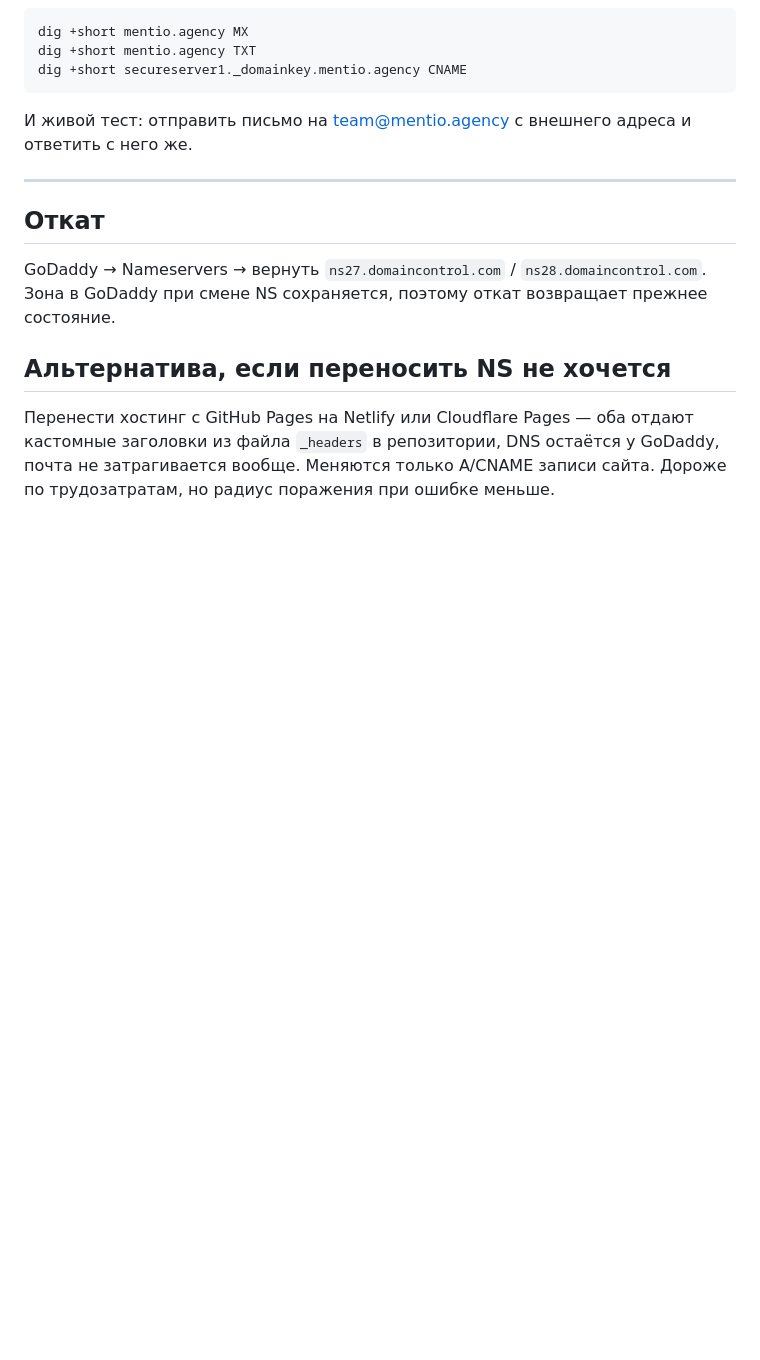
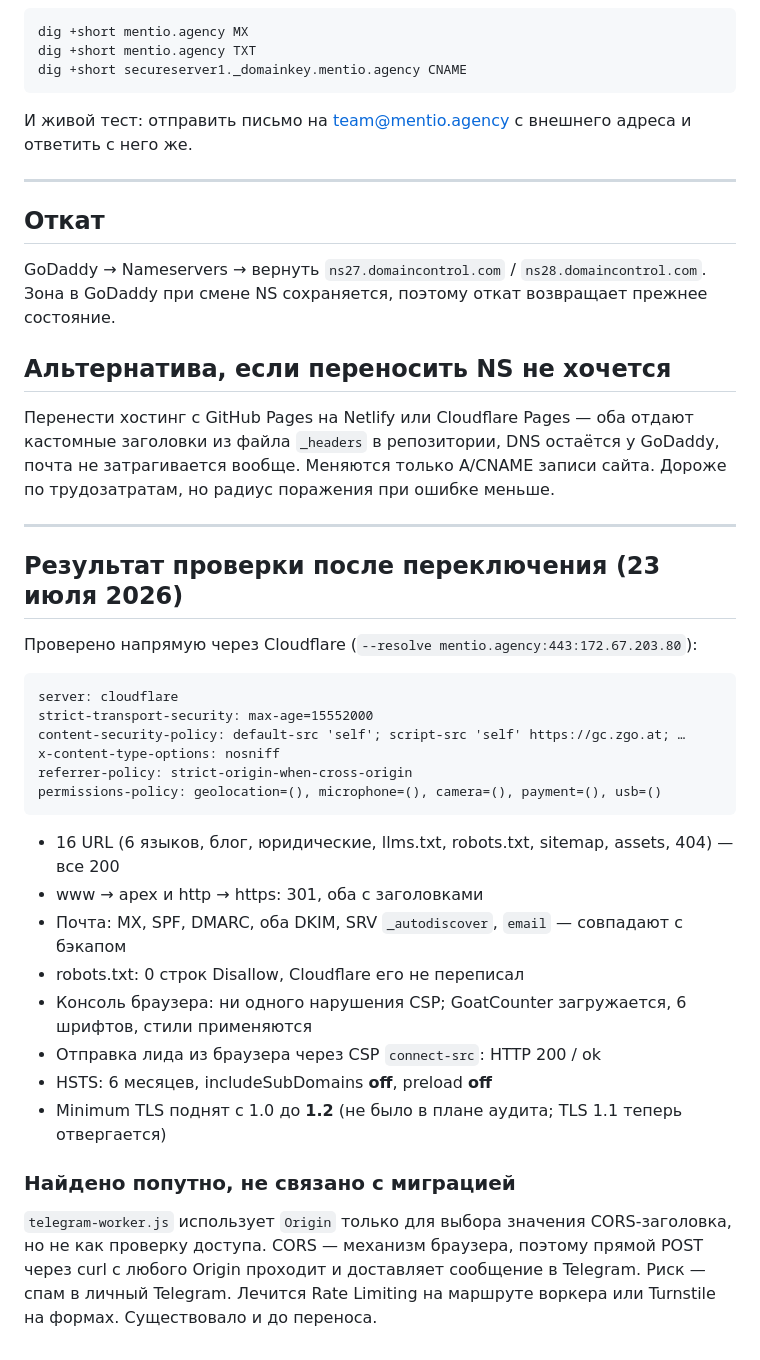
Before and after one commit to motornyysasha/mentio-site, a Markdown page: worker/CLOUDFLARE-PLAN.md, the part around the change. Drawn GitHub-style; blank space fills up the shorter version.

Commit message:
Record post-migration verification results and Worker origin-check finding
Co-Authored-By: Claude Opus 4.8 <noreply@anthropic.com>

````diff
--- a/worker/CLOUDFLARE-PLAN.md
+++ b/worker/CLOUDFLARE-PLAN.md
@@ -140,3 +140,34 @@ GoDaddy → Nameservers → вернуть `ns27.domaincontrol.com` / `ns28.doma
 кастомные заголовки из файла `_headers` в репозитории, DNS остаётся у GoDaddy,
 почта не затрагивается вообще. Меняются только A/CNAME записи сайта.
 Дороже по трудозатратам, но радиус поражения при ошибке меньше.
+
+---
+
+## Результат проверки после переключения (23 июля 2026)
+
+Проверено напрямую через Cloudflare (`--resolve mentio.agency:443:172.67.203.80`):
+
+```
+server: cloudflare
+strict-transport-security: max-age=15552000
+content-security-policy: default-src 'self'; script-src 'self' https://gc.zgo.at; …
+x-content-type-options: nosniff
+referrer-policy: strict-origin-when-cross-origin
+permissions-policy: geolocation=(), microphone=(), camera=(), payment=(), usb=()
+```
+
+- 16 URL (6 языков, блог, юридические, llms.txt, robots.txt, sitemap, assets, 404) — все 200
+- www → apex и http → https: 301, оба с заголовками
+- Почта: MX, SPF, DMARC, оба DKIM, SRV `_autodiscover`, `email` — совпадают с бэкапом
+- robots.txt: 0 строк Disallow, Cloudflare его не переписал
+- Консоль браузера: ни одного нарушения CSP; GoatCounter загружается, 6 шрифтов, стили применяются
+- Отправка лида из браузера через CSP `connect-src`: HTTP 200 / ok
+- HSTS: 6 месяцев, includeSubDomains **off**, preload **off**
+- Minimum TLS поднят с 1.0 до **1.2** (не было в плане аудита; TLS 1.1 теперь отвергается)
+
+### Найдено попутно, не связано с миграцией
+
+`telegram-worker.js` использует `Origin` только для выбора значения CORS-заголовка, но не
+как проверку доступа. CORS — механизм браузера, поэтому прямой POST через curl с любого
+Origin проходит и доставляет сообщение в Telegram. Риск — спам в личный Telegram.
+Лечится Rate Limiting на маршруте воркера или Turnstile на формах. Существовало и до переноса.
````
